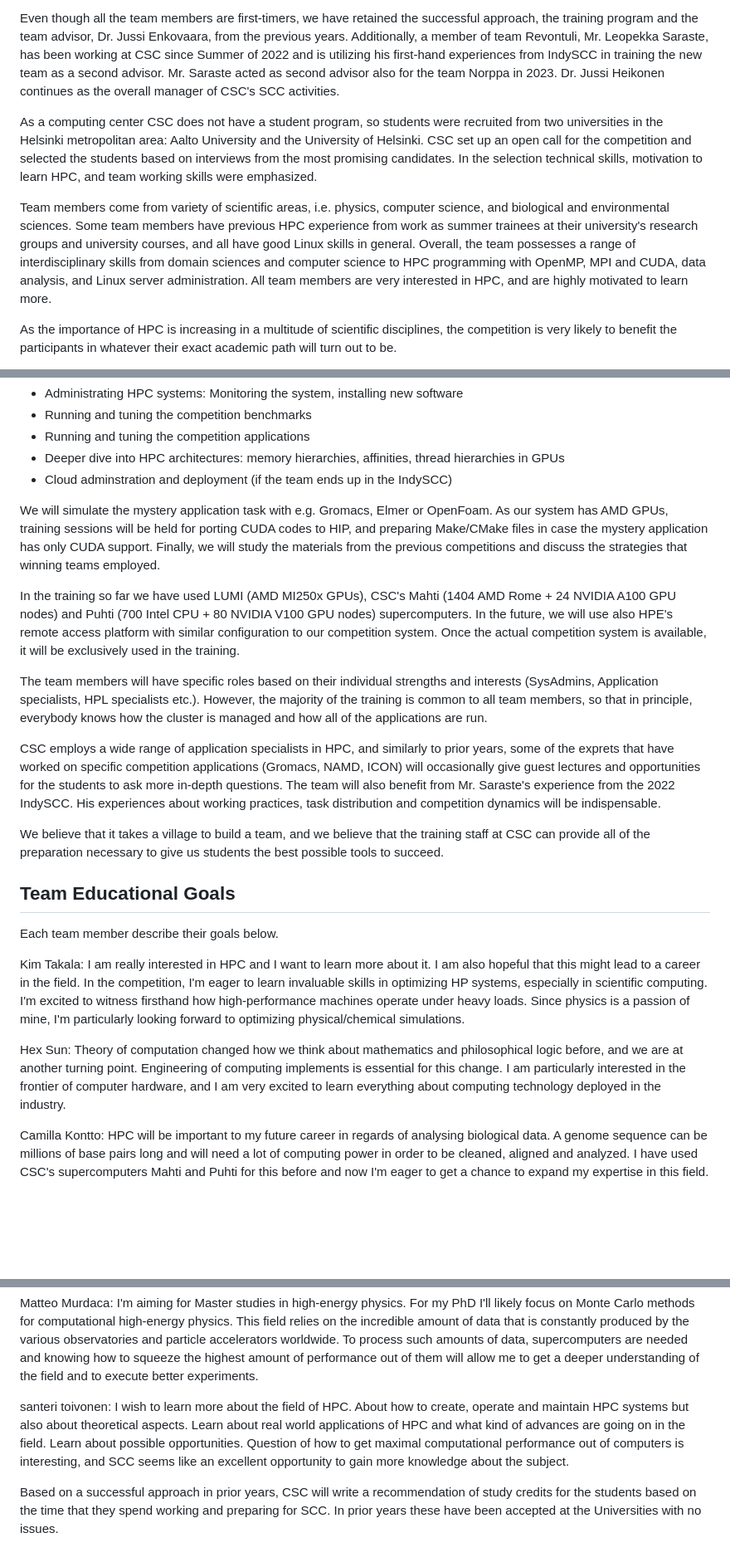
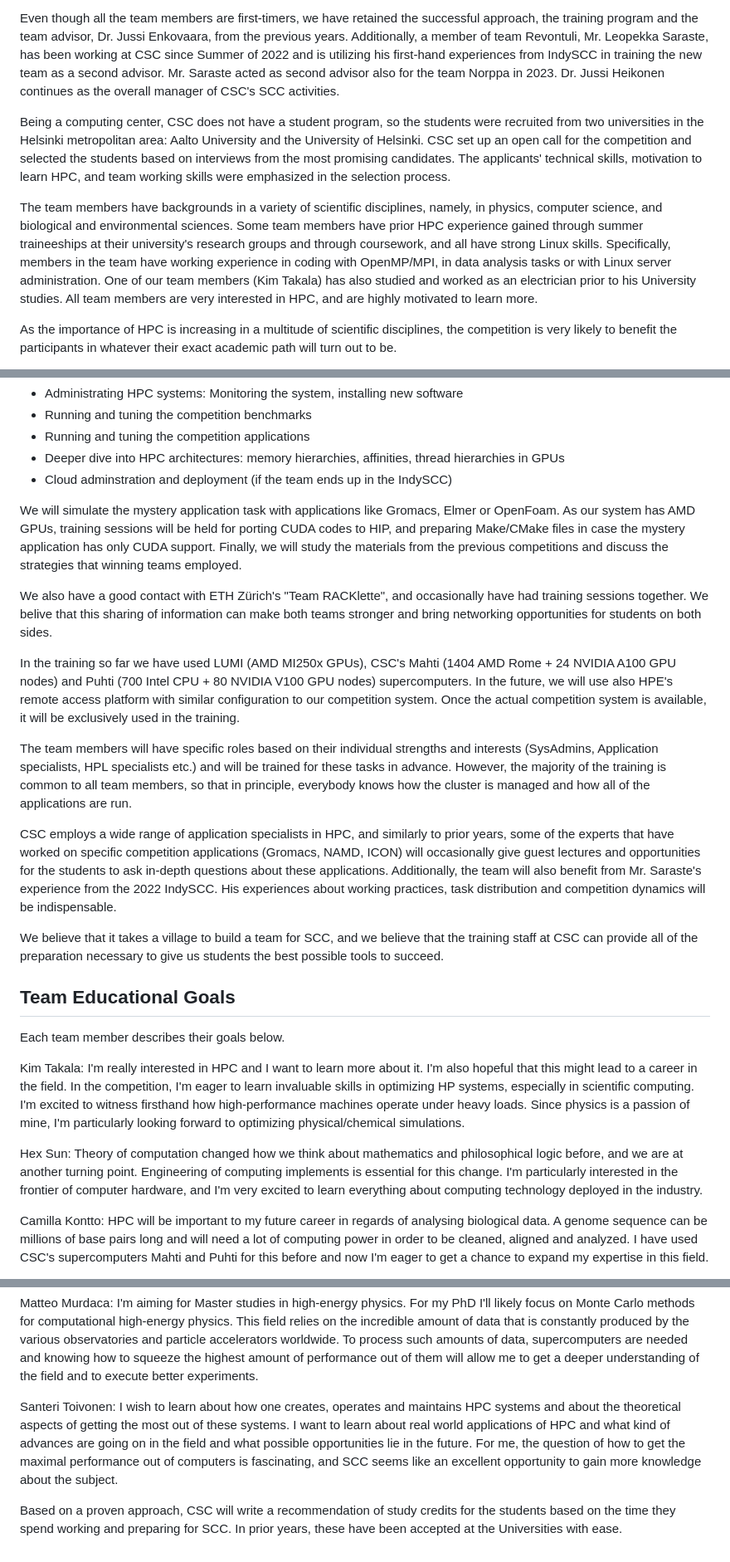
Before and after one commit to cschpc/student-cluster-competition-2024, a Markdown page: Proposal/proposal.md, 3 parts joined by grey strips. Shown at 83% size. Drawn GitHub-style; blank space fills up the shorter version.

Commit message:
Small changes to proposal

```diff
--- a/Proposal/proposal.md
+++ b/Proposal/proposal.md
@@ -12,9 +12,11 @@ The current team Löyly (which translates to "Sauna heat") is a direct continuat
 
 Even though all the team members are first-timers, we have retained the successful approach, the training program and the team advisor, Dr. Jussi Enkovaara, from the previous years. Additionally, a member of team Revontuli, Mr. Leopekka Saraste, has been working at CSC since Summer of 2022 and is utilizing his first-hand experiences from IndySCC in training the new team as a second advisor. Mr. Saraste acted as second advisor also for the team Norppa in 2023. Dr. Jussi Heikonen continues as the overall manager of CSC's SCC activities.
 
-As a computing center CSC does not have a student program, so students were recruited from two universities in the Helsinki metropolitan area: Aalto University and the University of Helsinki. CSC set up an open call for the competition and selected the students based on interviews from the most promising candidates. In the selection technical skills, motivation to learn HPC, and team working skills were emphasized.
+Being a computing center, CSC does not have a student program, so the students were recruited from two universities in the Helsinki metropolitan area: Aalto University and the University of Helsinki. CSC set up an open call for the competition and selected the students based on interviews from the most promising candidates. The applicants' technical skills, motivation to learn HPC, and team working skills were emphasized in the selection process.
 
-Team members come from variety of scientific areas, i.e. physics, computer science, and biological and environmental sciences. Some team members have previous HPC experience from work as summer trainees at their university's research groups and university courses, and all have good Linux skills in general. Overall, the team possesses a range of interdisciplinary skills from domain sciences and computer science to HPC programming with OpenMP, MPI and CUDA, data analysis, and Linux server administration. All team members are very interested in HPC, and are highly motivated to learn more.
+The team members have backgrounds in a variety of scientific disciplines, namely, in physics, computer science, and biological and environmental sciences. Some team members have prior HPC experience gained through summer traineeships at their university's research groups and through coursework, and all have strong Linux skills.
+Specifically, members in the team have working experience in coding with OpenMP/MPI, in data analysis tasks or with Linux server administration. One of our team members (Kim Takala) has also studied and worked as an electrician prior to his University studies.
+All team members are very interested in HPC, and are highly motivated to learn more.
 
 As the importance of HPC is increasing in a multitude of scientific disciplines, the competition is very likely to benefit the participants in whatever their exact academic path will turn out to be.
 
@@ -69,24 +73,26 @@ The training topics include:
 - Deeper dive into HPC architectures: memory hierarchies, affinities, thread hierarchies in GPUs
 - Cloud adminstration and deployment (if the team ends up in the IndySCC)
 
-We will simulate the mystery application task with e.g. Gromacs, Elmer or OpenFoam. As our system has AMD GPUs, training sessions will be held for porting CUDA codes to HIP, and preparing Make/CMake files in case the mystery application has only CUDA support. Finally, we will study the materials from the previous competitions and discuss the strategies that winning teams employed.
+We will simulate the mystery application task with applications like Gromacs, Elmer or OpenFoam. As our system has AMD GPUs, training sessions will be held for porting CUDA codes to HIP, and preparing Make/CMake files in case the mystery application has only CUDA support. Finally, we will study the materials from the previous competitions and discuss the strategies that winning teams employed.
+
+We also have a good contact with ETH Zürich's "Team RACKlette", and occasionally have had training sessions together. We belive that this sharing of information can make both teams stronger and bring networking opportunities for students on both sides.
 
 In the training so far we have used LUMI (AMD MI250x GPUs), CSC's Mahti (1404 AMD Rome + 24 NVIDIA A100 GPU nodes) and Puhti (700 Intel CPU + 80 NVIDIA V100 GPU nodes) supercomputers. In the future, we will use also HPE's remote access platform with similar configuration to our competition system. Once the actual competition system is available, it will be exclusively used in the training.
 
-The team members will have specific roles based on their individual strengths and interests (SysAdmins, Application specialists, HPL specialists etc.). However, the majority of the training is common to all team members, so that in principle, everybody knows how the cluster is managed and how all of the applications are run.
+The team members will have specific roles based on their individual strengths and interests (SysAdmins, Application specialists, HPL specialists etc.) and will be trained for these tasks in advance. However, the majority of the training is common to all team members, so that in principle, everybody knows how the cluster is managed and how all of the applications are run.
 
-CSC employs a wide range of application specialists in HPC, and similarly to prior years, some of the exprets that have worked on specific competition applications (Gromacs, NAMD, ICON) will occasionally give guest lectures and opportunities for the students to ask more in-depth questions.
-The team will also benefit from Mr. Saraste's experience from the 2022 IndySCC. His experiences about working practices, task distribution and competition dynamics will be indispensable.
+CSC employs a wide range of application specialists in HPC, and similarly to prior years, some of the experts that have worked on specific competition applications (Gromacs, NAMD, ICON) will occasionally give guest lectures and opportunities for the students to ask in-depth questions about these applications.
+Additionally, the team will also benefit from Mr. Saraste's experience from the 2022 IndySCC. His experiences about working practices, task distribution and competition dynamics will be indispensable.
 
-We believe that it takes a village to build a team, and we believe that the training staff at CSC can provide all of the preparation necessary to give us students the best possible tools to succeed.
+We believe that it takes a village to build a team for SCC, and we believe that the training staff at CSC can provide all of the preparation necessary to give us students the best possible tools to succeed.
 
 ## Team Educational Goals
 
-Each team member describe their goals below.
+Each team member describes their goals below.
 
-Kim Takala: I am really interested in HPC and I want to learn more about it. I am also hopeful that this might lead to a career in the field. In the competition, I'm eager to learn invaluable skills in optimizing HP systems, especially in scientific computing. I'm excited to witness firsthand how high-performance machines operate under heavy loads. Since physics is a passion of mine, I'm particularly looking forward to optimizing physical/chemical simulations.
+Kim Takala: I'm really interested in HPC and I want to learn more about it. I'm also hopeful that this might lead to a career in the field. In the competition, I'm eager to learn invaluable skills in optimizing HP systems, especially in scientific computing. I'm excited to witness firsthand how high-performance machines operate under heavy loads. Since physics is a passion of mine, I'm particularly looking forward to optimizing physical/chemical simulations.
 
-Hex Sun: Theory of computation changed how we think about mathematics and philosophical logic before, and we are at another turning point. Engineering of computing implements is essential for this change. I am particularly interested in the frontier of computer hardware, and I am very excited to learn everything about computing technology deployed in the industry.
+Hex Sun: Theory of computation changed how we think about mathematics and philosophical logic before, and we are at another turning point. Engineering of computing implements is essential for this change. I'm particularly interested in the frontier of computer hardware, and I'm very excited to learn everything about computing technology deployed in the industry.
 
 Camilla Kontto: HPC will be important to my future career in regards of analysing biological data. A genome sequence can be millions of base pairs long and will need a lot of computing power in order to be cleaned, aligned and analyzed. I have used CSC's supercomputers Mahti and Puhti for this before and now I'm eager to get a chance to expand my expertise in this field.
 
@@ -94,7 +100,7 @@ Sara Vakkilainen: I'm going towards a master's in bioinformatics so this competi
 
 Matteo Murdaca: I'm aiming for Master studies in high-energy physics. For my PhD I'll likely focus on Monte Carlo methods for computational high-energy physics. This field relies on the incredible amount of data that is constantly produced by the various observatories and particle accelerators worldwide. To process such amounts of data, supercomputers are needed and knowing how to squeeze the highest amount of performance out of them will allow me to get a deeper understanding of the field and to execute better experiments.
 
-santeri toivonen:
-I wish to learn more about the field of HPC. About how to create, operate and maintain HPC systems but also about theoretical aspects. Learn about real world applications of HPC and what kind of advances are going on in the field. Learn about possible opportunities. Question of how to get maximal computational performance out of computers is interesting, and SCC seems like an excellent opportunity to gain more knowledge about the subject.
+Santeri Toivonen:
+I wish to learn about how one creates, operates and maintains HPC systems and about the theoretical aspects of getting the most out of these systems. I want to learn about real world applications of HPC and what kind of advances are going on in the field and what possible opportunities lie in the future. For me, the question of how to get the maximal performance out of computers is fascinating, and SCC seems like an excellent opportunity to gain more knowledge about the subject.
 
-Based on a successful approach in prior years, CSC will write a recommendation of study credits for the students based on the time that they spend working and preparing for SCC. In prior years these have been accepted at the Universities with no issues.
+Based on a proven approach, CSC will write a recommendation of study credits for the students based on the time they spend working and preparing for SCC. In prior years, these have been accepted at the Universities with ease.
```
Also changed, not shown: other parts of Proposal/proposal.md (+10 -8 lines).
